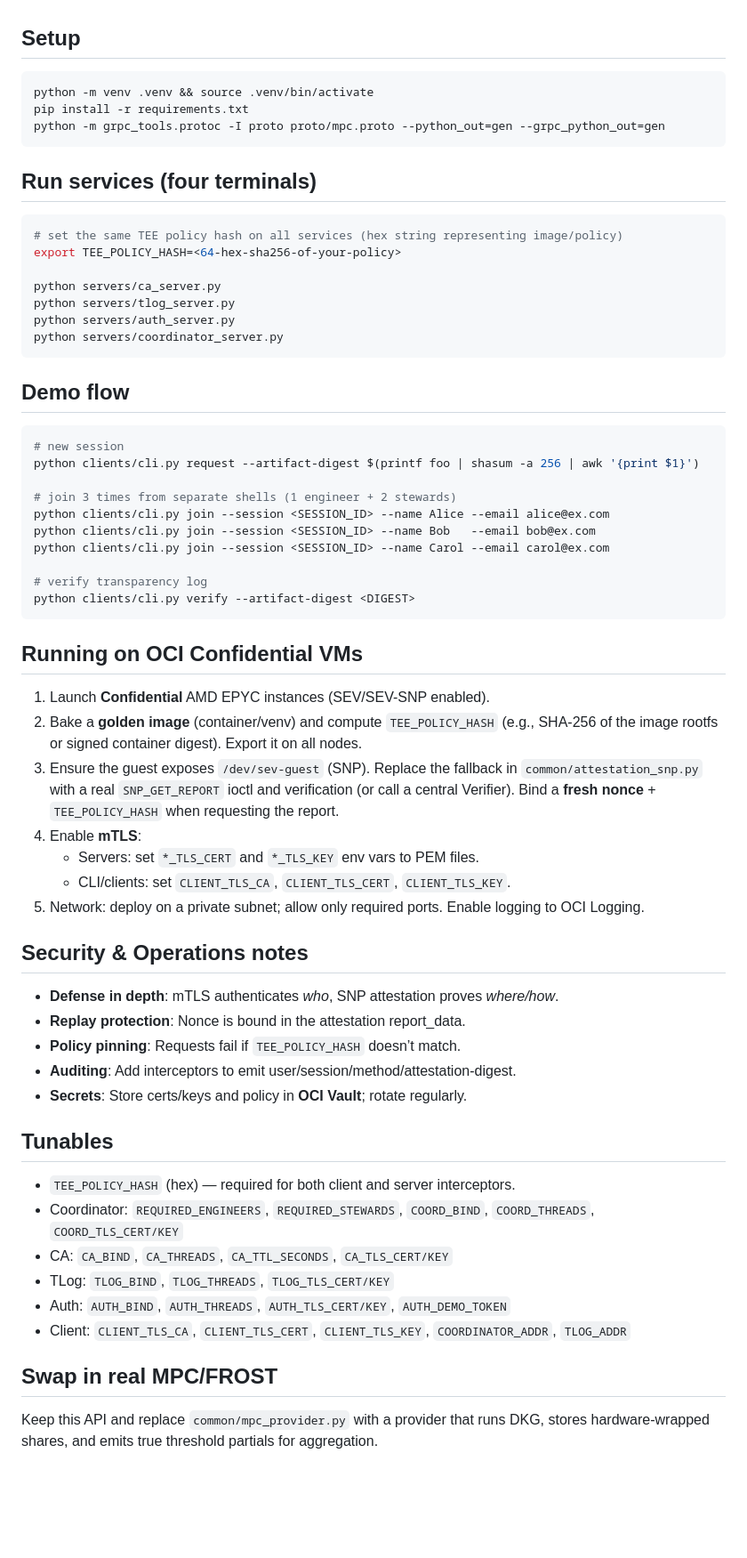
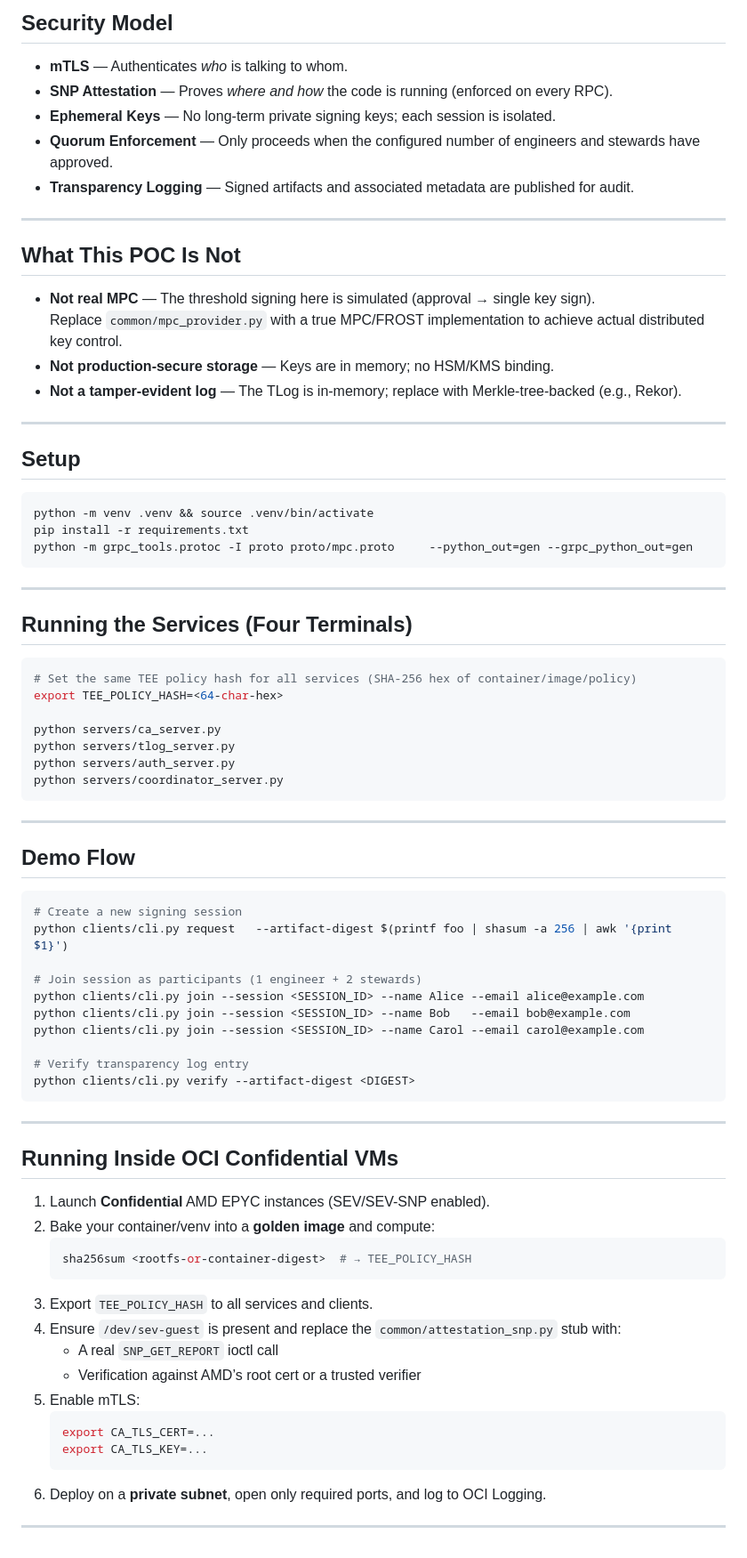
Before and after one commit to w8mej/ProofOfCoffee, a Markdown page: MultiPartyFrostOCIConfidentialComputeEnclaves/README.md, the part around the change printed below. Shown: that part at 89% size. Drawn GitHub-style; blank space fills up the shorter version.

Commit message:
updated the readme from an older variant

````diff
--- a/MultiPartyFrostOCIConfidentialComputeEnclaves/README.md
+++ b/MultiPartyFrostOCIConfidentialComputeEnclaves/README.md
@@ -14,15 +61,33 @@ is served only if the caller proves it runs in an approved OCI Confidential VM.
+## Security Model
+- **mTLS** — Authenticates *who* is talking to whom.
+- **SNP Attestation** — Proves *where and how* the code is running (enforced on every RPC).
+- **Ephemeral Keys** — No long-term private signing keys; each session is isolated.
+- **Quorum Enforcement** — Only proceeds when the configured number of engineers and stewards have approved.
+- **Transparency Logging** — Signed artifacts and associated metadata are published for audit.
+
+---
+
+## What This POC Is Not
+- **Not real MPC** — The threshold signing here is simulated (approval → single key sign).
+  Replace `common/mpc_provider.py` with a true MPC/FROST implementation to achieve actual distributed key control.
+- **Not production-secure storage** — Keys are in memory; no HSM/KMS binding.
+- **Not a tamper-evident log** — The TLog is in-memory; replace with Merkle-tree-backed (e.g., Rekor).
+
+---
 
 ## Setup
 ```bash
 python -m venv .venv && source .venv/bin/activate
 pip install -r requirements.txt
-python -m grpc_tools.protoc -I proto proto/mpc.proto --python_out=gen --grpc_python_out=gen
+python -m grpc_tools.protoc -I proto proto/mpc.proto     --python_out=gen --grpc_python_out=gen
 ```
 
-## Run services (four terminals)
+---
+
+## Running the Services (Four Terminals)
 ```bash
-# set the same TEE policy hash on all services (hex string representing image/policy)
-export TEE_POLICY_HASH=<64-hex-sha256-of-your-policy>
+# Set the same TEE policy hash for all services (SHA-256 hex of container/image/policy)
+export TEE_POLICY_HASH=<64-char-hex>
 
 python servers/ca_server.py
 python servers/tlog_server.py
@@ -30,46 +95,39 @@ python servers/auth_server.py
 python servers/coordinator_server.py
 ```
 
-## Demo flow
+---
+
+## Demo Flow
 ```bash
-# new session
-python clients/cli.py request --artifact-digest $(printf foo | shasum -a 256 | awk '{print $1}')
+# Create a new signing session
+python clients/cli.py request   --artifact-digest $(printf foo | shasum -a 256 | awk '{print $1}')
 
-# join 3 times from separate shells (1 engineer + 2 stewards)
-python clients/cli.py join --session <SESSION_ID> --name Alice --email alice@ex.com
-python clients/cli.py join --session <SESSION_ID> --name Bob   --email bob@ex.com
-python clients/cli.py join --session <SESSION_ID> --name Carol --email carol@ex.com
+# Join session as participants (1 engineer + 2 stewards)
+python clients/cli.py join --session <SESSION_ID> --name Alice --email alice@example.com
+python clients/cli.py join --session <SESSION_ID> --name Bob   --email bob@example.com
+python clients/cli.py join --session <SESSION_ID> --name Carol --email carol@example.com
 
-# verify transparency log
+# Verify transparency log entry
 python clients/cli.py verify --artifact-digest <DIGEST>
 ```
 
-## Running on **OCI Confidential VMs**
+---
+
+## Running Inside OCI Confidential VMs
 1. Launch **Confidential** AMD EPYC instances (SEV/SEV-SNP enabled).
-2. Bake a **golden image** (container/venv) and compute `TEE_POLICY_HASH` (e.g., SHA-256 of the image rootfs or signed container digest). Export it on all nodes.
-3. Ensure the guest exposes `/dev/sev-guest` (SNP). Replace the fallback in
-   `common/attestation_snp.py` with a real `SNP_GET_REPORT` ioctl and verification
-   (or call a central Verifier). Bind a **fresh nonce** + `TEE_POLICY_HASH` when requesting the report.
-4. Enable **mTLS**:
-   - Servers: set `*_TLS_CERT` and `*_TLS_KEY` env vars to PEM files.
-   - CLI/clients: set `CLIENT_TLS_CA`, `CLIENT_TLS_CERT`, `CLIENT_TLS_KEY`.
-5. Network: deploy on a private subnet; allow only required ports. Enable logging to OCI Logging.
+2. Bake your container/venv into a **golden image** and compute:
+   ```bash
+   sha256sum <rootfs-or-container-digest>  # → TEE_POLICY_HASH
+   ```
+3. Export `TEE_POLICY_HASH` to all services and clients.
+4. Ensure `/dev/sev-guest` is present and replace the `common/attestation_snp.py` stub with:
+   - A real `SNP_GET_REPORT` ioctl call
+   - Verification against AMD’s root cert or a trusted verifier
+5. Enable mTLS:
+   ```bash
+   export CA_TLS_CERT=...
+   export CA_TLS_KEY=...
+   ```
+6. Deploy on a **private subnet**, open only required ports, and log to OCI Logging.
 
-## Security & Operations notes
-- **Defense in depth**: mTLS authenticates *who*, SNP attestation proves *where/how*.
-- **Replay protection**: Nonce is bound in the attestation report_data.
-- **Policy pinning**: Requests fail if `TEE_POLICY_HASH` doesn’t match.
-- **Auditing**: Add interceptors to emit user/session/method/attestation-digest.
-- **Secrets**: Store certs/keys and policy in **OCI Vault**; rotate regularly.
-
-## Tunables
-- `TEE_POLICY_HASH` (hex) — required for both client and server interceptors.
-- Coordinator: `REQUIRED_ENGINEERS`, `REQUIRED_STEWARDS`, `COORD_BIND`, `COORD_THREADS`, `COORD_TLS_CERT/KEY`
-- CA: `CA_BIND`, `CA_THREADS`, `CA_TTL_SECONDS`, `CA_TLS_CERT/KEY`
-- TLog: `TLOG_BIND`, `TLOG_THREADS`, `TLOG_TLS_CERT/KEY`
-- Auth: `AUTH_BIND`, `AUTH_THREADS`, `AUTH_TLS_CERT/KEY`, `AUTH_DEMO_TOKEN`
-- Client: `CLIENT_TLS_CA`, `CLIENT_TLS_CERT`, `CLIENT_TLS_KEY`, `COORDINATOR_ADDR`, `TLOG_ADDR`
-
-## Swap in real MPC/FROST
-Keep this API and replace `common/mpc_provider.py` with a provider that runs DKG,
-stores hardware-wrapped shares, and emits true threshold partials for aggregation.
+---
````
Also changed, not shown: other parts of MultiPartyFrostOCIConfidentialComputeEnclaves/README.md (+57 -10 lines).
